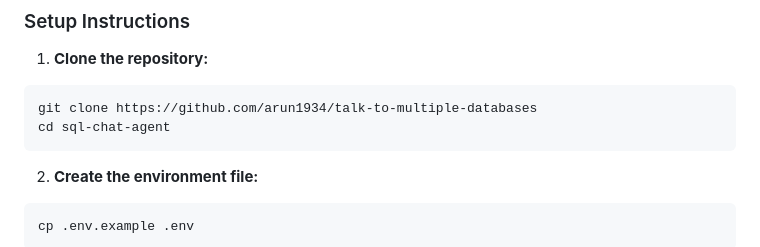
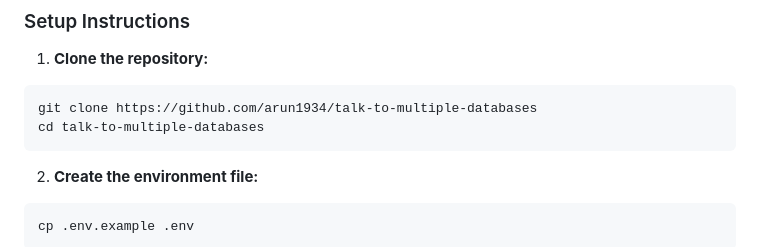
Before and after one commit to arun1934/talk-to-multiple-databases, a Markdown page: README.md, the part around the change. Drawn GitHub-style.

````diff
--- a/README.md
+++ b/README.md
@@ -74,7 +74,7 @@ Ensure you have the following installed:
 1. **Clone the repository:**
 ```bash
 git clone https://github.com/arun1934/talk-to-multiple-databases
-cd sql-chat-agent
+cd talk-to-multiple-databases
 ```
 
 2. **Create the environment file:**
````
